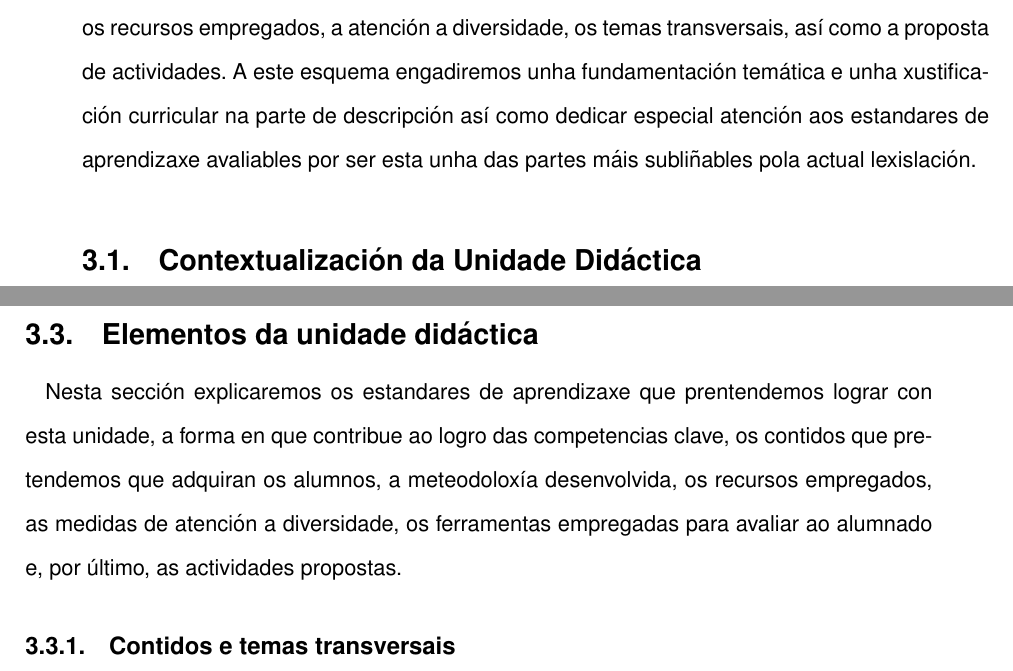
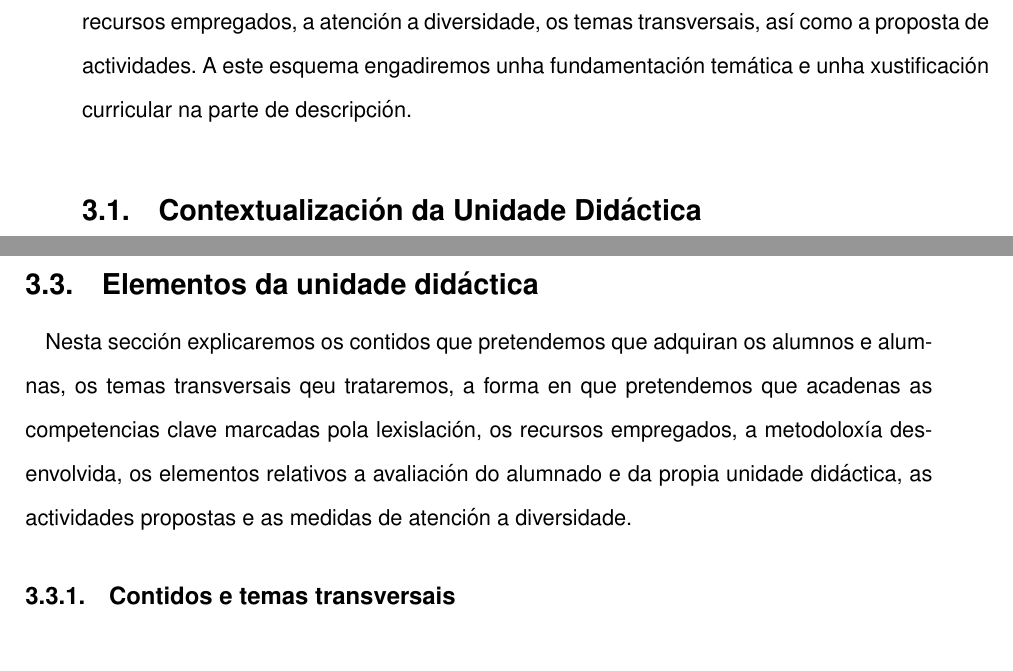
Before and after one commit to chavaone/memoria-tfm-prof, a LaTeX book (mem.tex, which reads 030_desenvolvemento.tex): two parts of pages 21 and 30 of 102, joined at a grey line, cut so that both start at the same text. Compiled offline with pdfLaTeX.

Commit message:
Eliminado sección temas transversais

```diff
--- a/030_desenvolvemento.tex
+++ b/030_desenvolvemento.tex
@@ -1,7 +1,7 @@
 \chapter{Desenvolvemento da Unidade Didáctica}\label{chap:desenvolvemento}
 Durante este capítulo describiremos o corpo do traballo, é decir, o deseño da unidade didáctica. Empezaremos detallando o contexto sobre o que se basea esta unidade, a continuación durante dúas secións detalleremos os elementos que a forman e as súas características e por último faremos unha valoración da aplicación dalgunhas das partes deste traballo durante as prácticas curriculares que se realizaron como parte do mestrado.
 
-Para a descripción dos contidos e características da unidade didáctica seguiremos en parte o esquema proposto por Del~Valle~(2004 en \citeNP{delvalleud}). A autora propón que debe estar formada por unha parte de \textbf{descripción}, onde se detalle o nome da unidade, curso ao que vai dirixido, temporalizacion e a relación cos obxectivos de etapa; e outra parte de \textbf{elementos} na que se tratan os contidos, a metodoloxía empregada, a avaliación, os recursos empregados, a atención a diversidade, os temas transversais, así como a proposta de actividades. A este esquema engadiremos unha fundamentación temática e unha xustificación curricular na parte de descripción así como dedicar especial atención aos estandares de aprendizaxe avaliables por ser esta unha das partes máis subliñables pola actual lexislación.
+Para a descripción dos contidos e características da unidade didáctica seguiremos en parte o esquema proposto por Del~Valle~(2004 en \citeNP{delvalleud}). A autora propón que debe estar formada por unha parte de \textbf{descripción}, onde se detalle o nome da unidade, curso ao que vai dirixido, temporalizacion e a relación cos obxectivos de etapa; e outra parte de \textbf{elementos} na que se tratan os contidos, a metodoloxía empregada, a avaliación, os recursos empregados, a atención a diversidade, os temas transversais, así como a proposta de actividades. A este esquema engadiremos unha fundamentación temática e unha xustificación curricular na parte de descripción.
 
 \section{Contextualización da Unidade Didáctica}
 \input{03a_contexto}
@@ -15,7 +15,7 @@ A unidade didáctica deseñada titúlase ``Figuras xeométricas planas. Concepto
 
 \section{Elementos da unidade didáctica}
 % Elementos da unidade didáctica claramente diferenciados e efinidos: expectativas de aprendizaxe (obxectivos e competencias básicas), contidos, temporalización, metodoloxía e recursos.
-Nesta sección explicaremos os estandares de aprendizaxe que prentendemos lograr con esta unidade, a forma en que contribue ao logro das competencias clave, os contidos que pretendemos que adquiran os alumnos, a meteodoloxía desenvolvida, os recursos empregados, as medidas de atención a diversidade, os ferramentas empregadas para avaliar ao alumnado e, por último, as actividades propostas.
+Nesta sección explicaremos os contidos que pretendemos que adquiran os alumnos e alumnas, os temas transversais qeu trataremos, a forma en que pretendemos que acadenas as competencias clave marcadas pola lexislación, os recursos empregados, a metodoloxía desenvolvida, os elementos relativos a avaliación do alumnado e da propia unidade didáctica, as actividades propostas e as medidas de atención a diversidade.
 
 \input{03c1_contidos}
 \input{03c2_compclave}
```
Also changed, not shown: 03c8_transversais.tex (deleted, +0 -1 lines), 030_desenvolvemento.tex (1 more changed lines).
